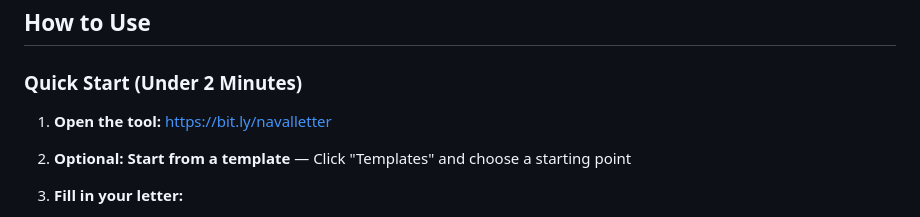
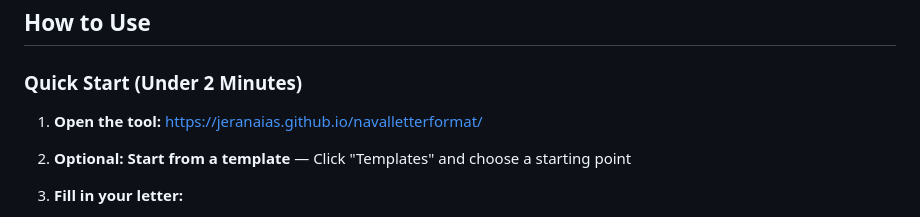
Before and after one commit to jeranaias/navalletterformat, a Markdown page: README.md, the part around the change. GitHub-like rendering.

Commit message:
Replace bit.ly shortlink with full GitHub Pages URL

```diff
--- a/README.md
+++ b/README.md
@@ -165,7 +165,7 @@ ARIA labels, keyboard navigation, skip links, focus styles, reduced motion suppo
 
 ### Quick Start (Under 2 Minutes)
 
-1. **Open the tool:** [https://bit.ly/navalletter](https://bit.ly/navalletter)
+1. **Open the tool:** [https://jeranaias.github.io/navalletterformat/](https://jeranaias.github.io/navalletterformat/)
 
 2. **Optional: Start from a template** — Click "Templates" and choose a starting point
 
```
